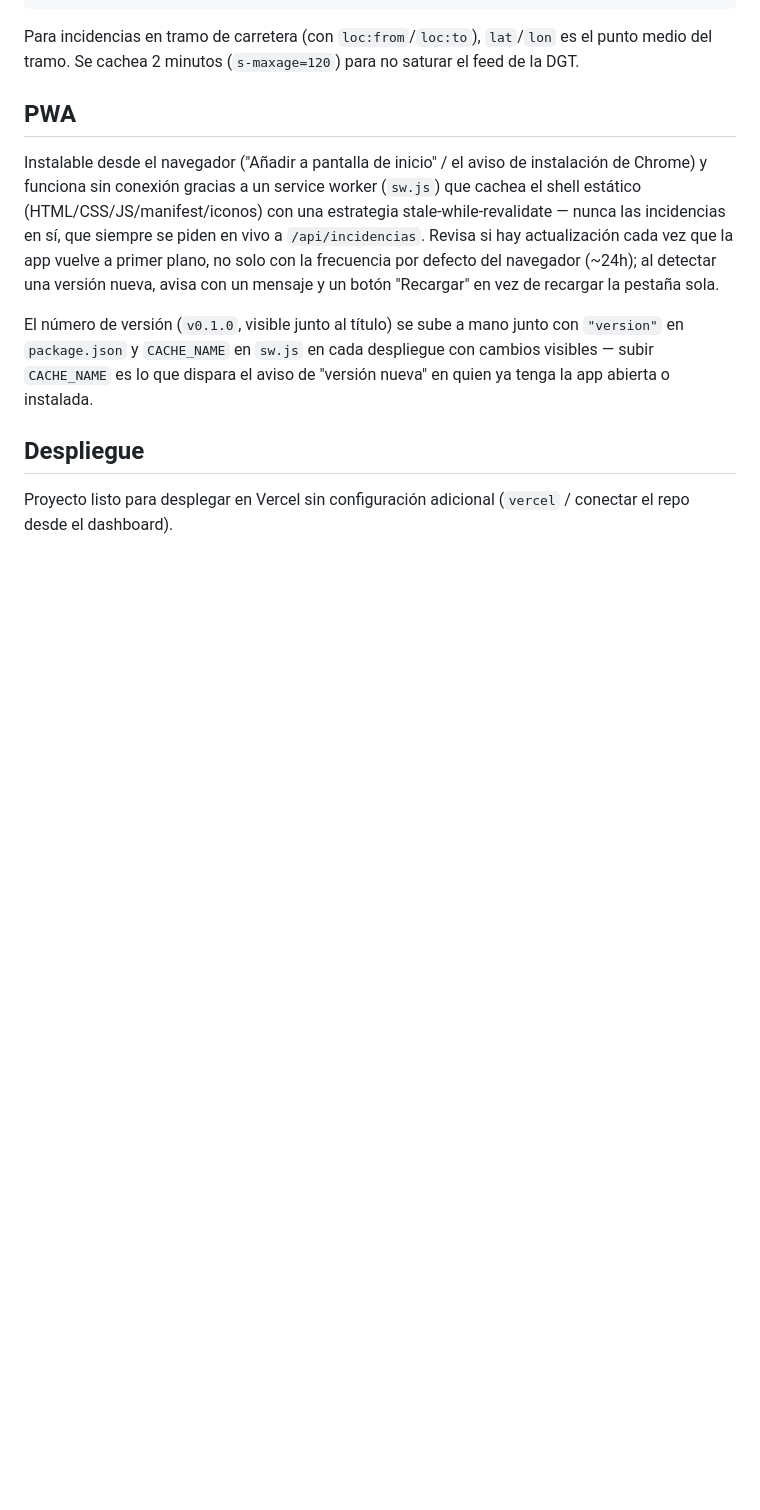
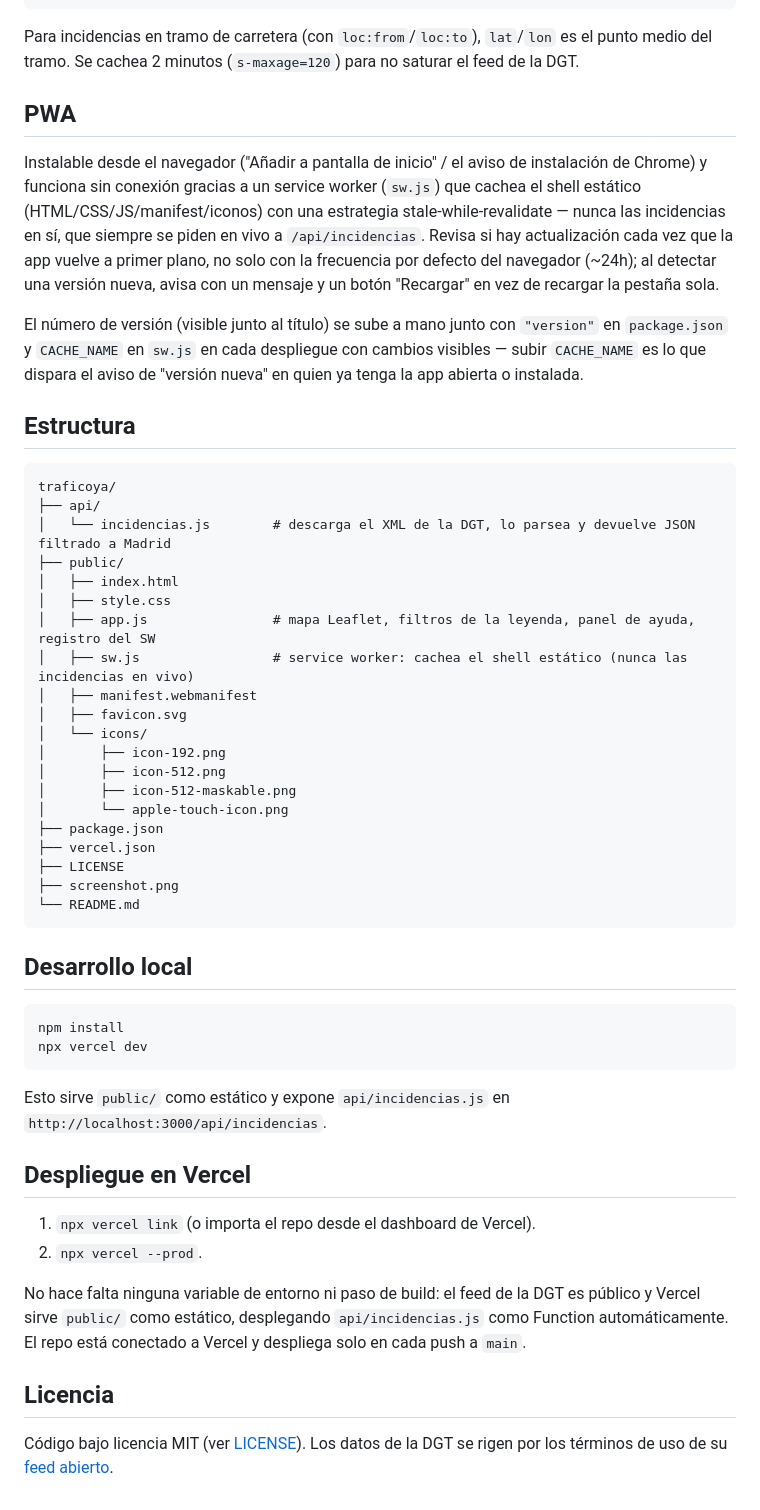
Before and after one commit to rzazo24/traficoya, a Markdown page: README.md, the part around one of its changes. GitHub-like rendering; blank space fills up the shorter version.

````diff
--- a/README.md
+++ b/README.md
@@ -73,11 +69,55 @@ actualización cada vez que la app vuelve a primer plano, no solo con la frecuen
 del navegador (~24h); al detectar una versión nueva, avisa con un mensaje y un botón "Recargar"
 en vez de recargar la pestaña sola.
 
-El número de versión (`v0.1.0`, visible junto al título) se sube a mano junto con `"version"`
-en `package.json` y `CACHE_NAME` en `sw.js` en cada despliegue con cambios visibles — subir
+El número de versión (visible junto al título) se sube a mano junto con `"version"` en
+`package.json` y `CACHE_NAME` en `sw.js` en cada despliegue con cambios visibles — subir
 `CACHE_NAME` es lo que dispara el aviso de "versión nueva" en quien ya tenga la app abierta o
 instalada.
 
-## Despliegue
+## Estructura
 
-Proyecto listo para desplegar en Vercel sin configuración adicional (`vercel` / conectar el repo desde el dashboard).
+```
+traficoya/
+├── api/
+│   └── incidencias.js        # descarga el XML de la DGT, lo parsea y devuelve JSON filtrado a Madrid
+├── public/
+│   ├── index.html
+│   ├── style.css
+│   ├── app.js                # mapa Leaflet, filtros de la leyenda, panel de ayuda, registro del SW
+│   ├── sw.js                 # service worker: cachea el shell estático (nunca las incidencias en vivo)
+│   ├── manifest.webmanifest
+│   ├── favicon.svg
+│   └── icons/
+│       ├── icon-192.png
+│       ├── icon-512.png
+│       ├── icon-512-maskable.png
+│       └── apple-touch-icon.png
+├── package.json
+├── vercel.json
+├── LICENSE
+├── screenshot.png
+└── README.md
+```
+
+## Desarrollo local
+
+```bash
+npm install
+npx vercel dev
+```
+
+Esto sirve `public/` como estático y expone `api/incidencias.js` en `http://localhost:3000/api/incidencias`.
+
+## Despliegue en Vercel
+
+1. `npx vercel link` (o importa el repo desde el dashboard de Vercel).
+2. `npx vercel --prod`.
+
+No hace falta ninguna variable de entorno ni paso de build: el feed de la DGT es público y
+Vercel sirve `public/` como estático, desplegando `api/incidencias.js` como Function
+automáticamente. El repo está conectado a Vercel y despliega solo en cada push a `main`.
+
+## Licencia
+
+Código bajo licencia MIT (ver [LICENSE](LICENSE)). Los datos de la DGT se rigen por los
+términos de uso de su [feed abierto](https://nap.dgt.es/).
````
Also changed, not shown: other parts of README.md (+26 -30 lines), screenshot.png (added).
